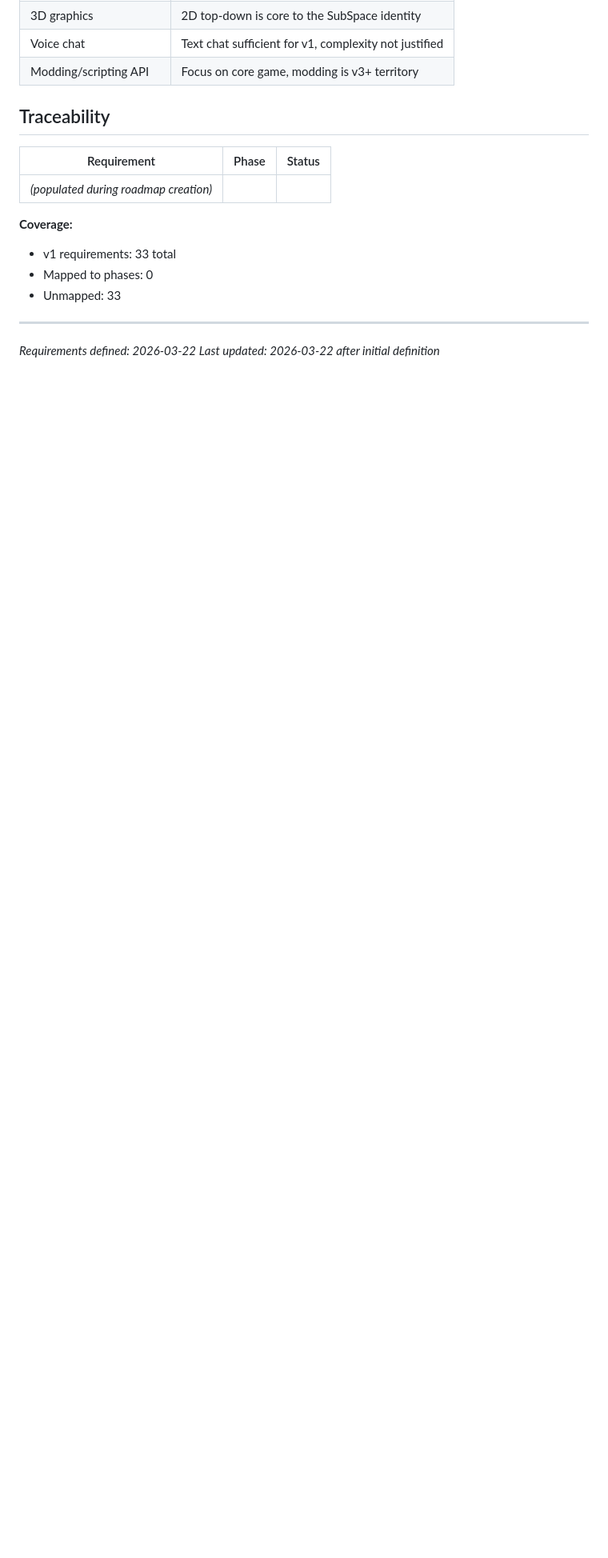
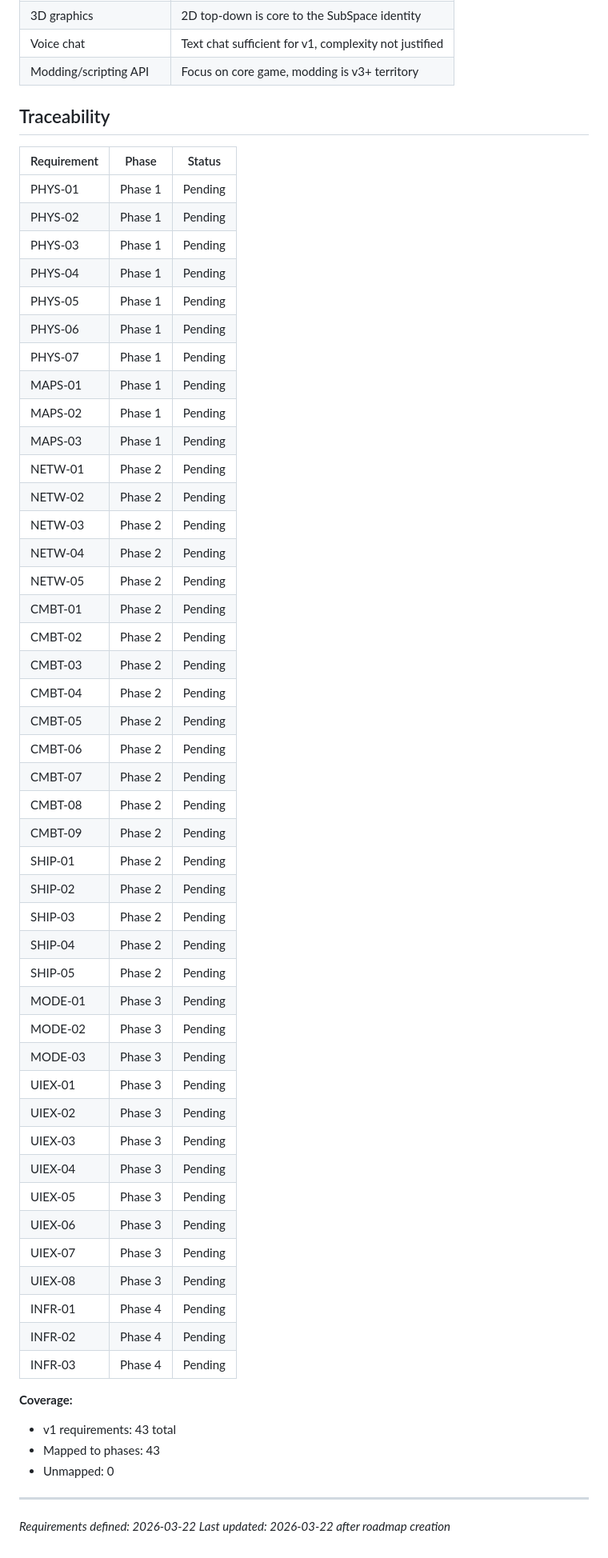
Before and after one commit to sjroesink/TrenchWars, a Markdown page: .planning/REQUIREMENTS.md, the part around the change. Shown at 80% size. Drawn GitHub-style; blank space fills up the shorter version.

Commit message:
docs: create roadmap (4 phases)

```diff
--- a/.planning/REQUIREMENTS.md
+++ b/.planning/REQUIREMENTS.md
@@ -114,13 +114,55 @@ Requirements for initial release. Each maps to roadmap phases.
 
 | Requirement | Phase | Status |
 |-------------|-------|--------|
-| *(populated during roadmap creation)* | | |
+| PHYS-01 | Phase 1 | Pending |
+| PHYS-02 | Phase 1 | Pending |
+| PHYS-03 | Phase 1 | Pending |
+| PHYS-04 | Phase 1 | Pending |
+| PHYS-05 | Phase 1 | Pending |
+| PHYS-06 | Phase 1 | Pending |
+| PHYS-07 | Phase 1 | Pending |
+| MAPS-01 | Phase 1 | Pending |
+| MAPS-02 | Phase 1 | Pending |
+| MAPS-03 | Phase 1 | Pending |
+| NETW-01 | Phase 2 | Pending |
+| NETW-02 | Phase 2 | Pending |
+| NETW-03 | Phase 2 | Pending |
+| NETW-04 | Phase 2 | Pending |
+| NETW-05 | Phase 2 | Pending |
+| CMBT-01 | Phase 2 | Pending |
+| CMBT-02 | Phase 2 | Pending |
+| CMBT-03 | Phase 2 | Pending |
+| CMBT-04 | Phase 2 | Pending |
+| CMBT-05 | Phase 2 | Pending |
+| CMBT-06 | Phase 2 | Pending |
+| CMBT-07 | Phase 2 | Pending |
+| CMBT-08 | Phase 2 | Pending |
+| CMBT-09 | Phase 2 | Pending |
+| SHIP-01 | Phase 2 | Pending |
+| SHIP-02 | Phase 2 | Pending |
+| SHIP-03 | Phase 2 | Pending |
+| SHIP-04 | Phase 2 | Pending |
+| SHIP-05 | Phase 2 | Pending |
+| MODE-01 | Phase 3 | Pending |
+| MODE-02 | Phase 3 | Pending |
+| MODE-03 | Phase 3 | Pending |
+| UIEX-01 | Phase 3 | Pending |
+| UIEX-02 | Phase 3 | Pending |
+| UIEX-03 | Phase 3 | Pending |
+| UIEX-04 | Phase 3 | Pending |
+| UIEX-05 | Phase 3 | Pending |
+| UIEX-06 | Phase 3 | Pending |
+| UIEX-07 | Phase 3 | Pending |
+| UIEX-08 | Phase 3 | Pending |
+| INFR-01 | Phase 4 | Pending |
+| INFR-02 | Phase 4 | Pending |
+| INFR-03 | Phase 4 | Pending |
 
 **Coverage:**
-- v1 requirements: 33 total
-- Mapped to phases: 0
-- Unmapped: 33
+- v1 requirements: 43 total
+- Mapped to phases: 43
+- Unmapped: 0
 
 ---
 *Requirements defined: 2026-03-22*
-*Last updated: 2026-03-22 after initial definition*
+*Last updated: 2026-03-22 after roadmap creation*
```
Also changed, not shown: .planning/ROADMAP.md (added, +96 -0 lines), .planning/STATE.md (added, +60 -0 lines).
